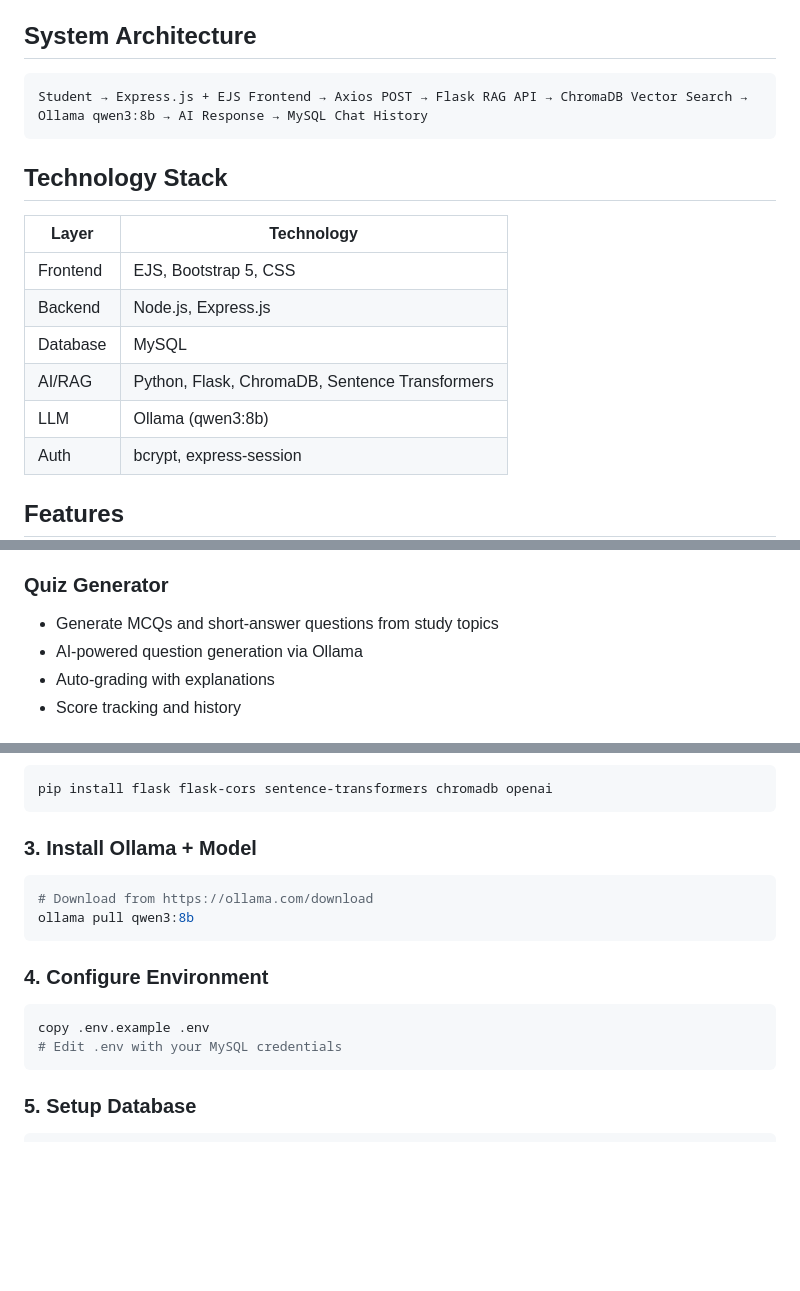
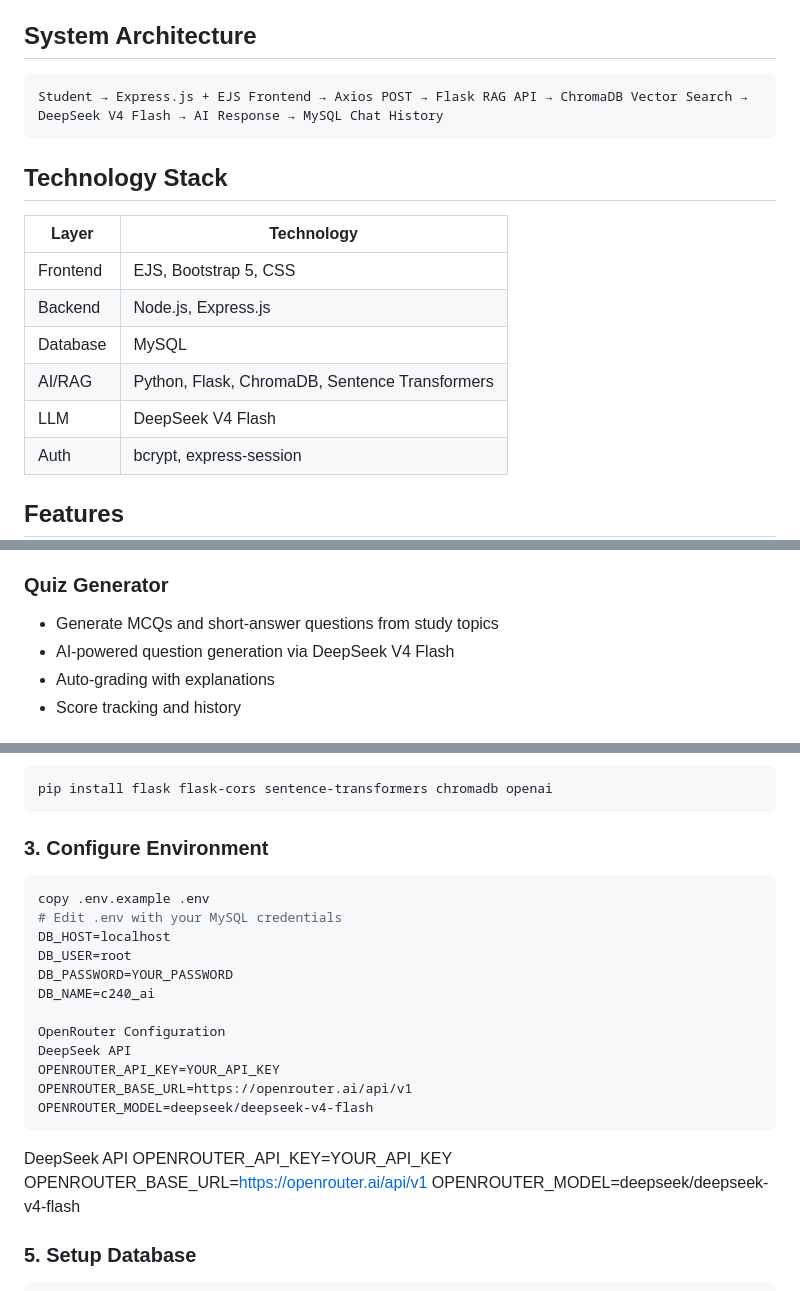
Before and after one commit to GERCjs/C240FA, a Markdown page: README.MD, 3 parts joined by grey strips. Rendered like a GitHub page; blank space fills up the shorter version.

Commit message:
Update Readme: Remove Ollama Qwen 3:8B to DeepSeek V 4 Flash

````diff
--- a/README.MD
+++ b/README.MD
@@ -7,7 +7,7 @@ An AI-powered study assistant for polytechnic students built with Retrieval-Augm
 ## System Architecture
 
 ```
-Student → Express.js + EJS Frontend → Axios POST → Flask RAG API → ChromaDB Vector Search → Ollama qwen3:8b → AI Response → MySQL Chat History
+Student → Express.js + EJS Frontend → Axios POST → Flask RAG API → ChromaDB Vector Search → DeepSeek V4 Flash → AI Response → MySQL Chat History
 ```
 
 ## Technology Stack
@@ -18,7 +18,7 @@ Student → Express.js + EJS Frontend → Axios POST → Flask RAG API → Chrom
 | Backend | Node.js, Express.js |
 | Database | MySQL |
 | AI/RAG | Python, Flask, ChromaDB, Sentence Transformers |
-| LLM | Ollama (qwen3:8b) |
+| LLM | DeepSeek V4 Flash |
 | Auth | bcrypt, express-session |
 
 ## Features
@@ -43,7 +43,7 @@ Student → Express.js + EJS Frontend → Axios POST → Flask RAG API → Chrom
 
 ### Quiz Generator
 - Generate MCQs and short-answer questions from study topics
-- AI-powered question generation via Ollama
+- AI-powered question generation via DeepSeek V4 Flash
 - Auto-grading with explanations
 - Score tracking and history
 
@@ -168,19 +168,28 @@ npm install
 pip install flask flask-cors sentence-transformers chromadb openai
 ```
 
-### 3. Install Ollama + Model
-
-```bash
-# Download from https://ollama.com/download
-ollama pull qwen3:8b
-```
-
-### 4. Configure Environment
+### 3. Configure Environment
 
 ```bash
 copy .env.example .env
 # Edit .env with your MySQL credentials
+DB_HOST=localhost
+DB_USER=root
+DB_PASSWORD=YOUR_PASSWORD
+DB_NAME=c240_ai
+
+OpenRouter Configuration
+DeepSeek API
+OPENROUTER_API_KEY=YOUR_API_KEY
+OPENROUTER_BASE_URL=https://openrouter.ai/api/v1
+OPENROUTER_MODEL=deepseek/deepseek-v4-flash
 ```
+
+
+DeepSeek API
+OPENROUTER_API_KEY=YOUR_API_KEY
+OPENROUTER_BASE_URL=https://openrouter.ai/api/v1
+OPENROUTER_MODEL=deepseek/deepseek-v4-flash
 
 ### 5. Setup Database
 
````
Also changed, not shown: other parts of README.MD (+1 -1 lines).
